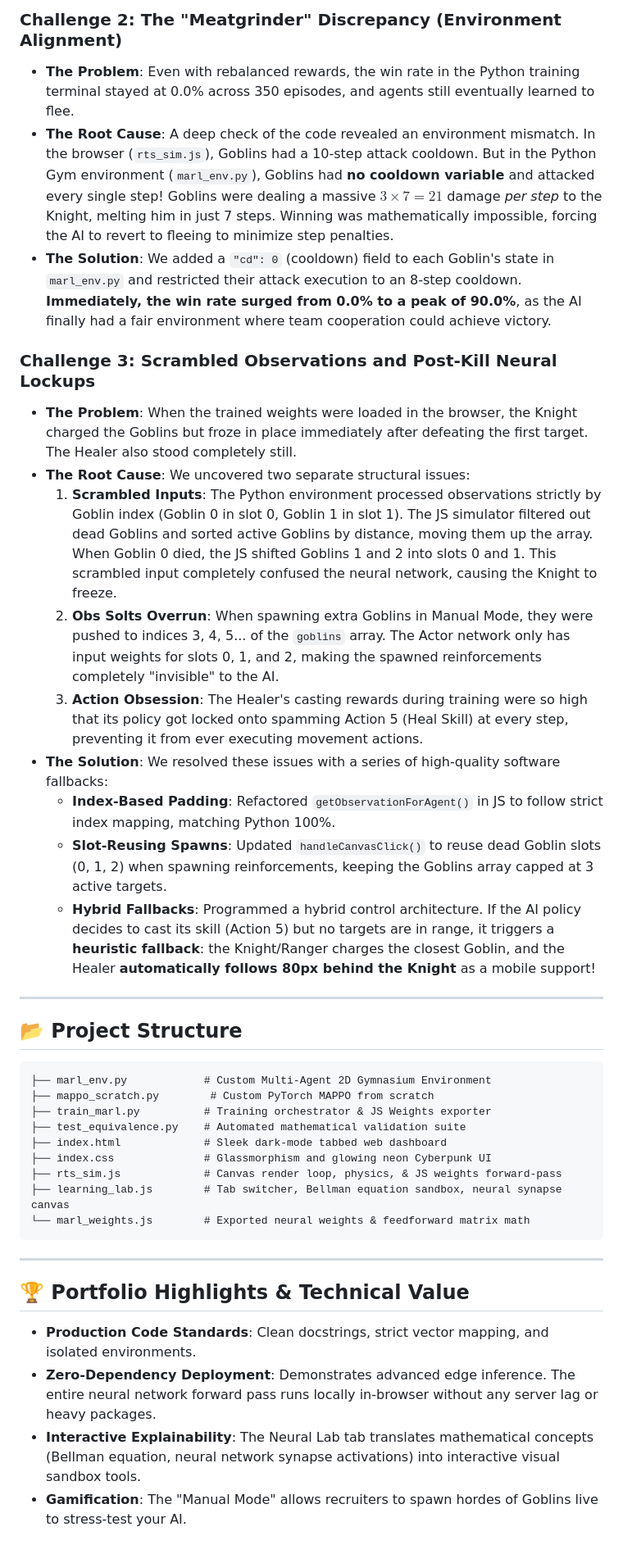
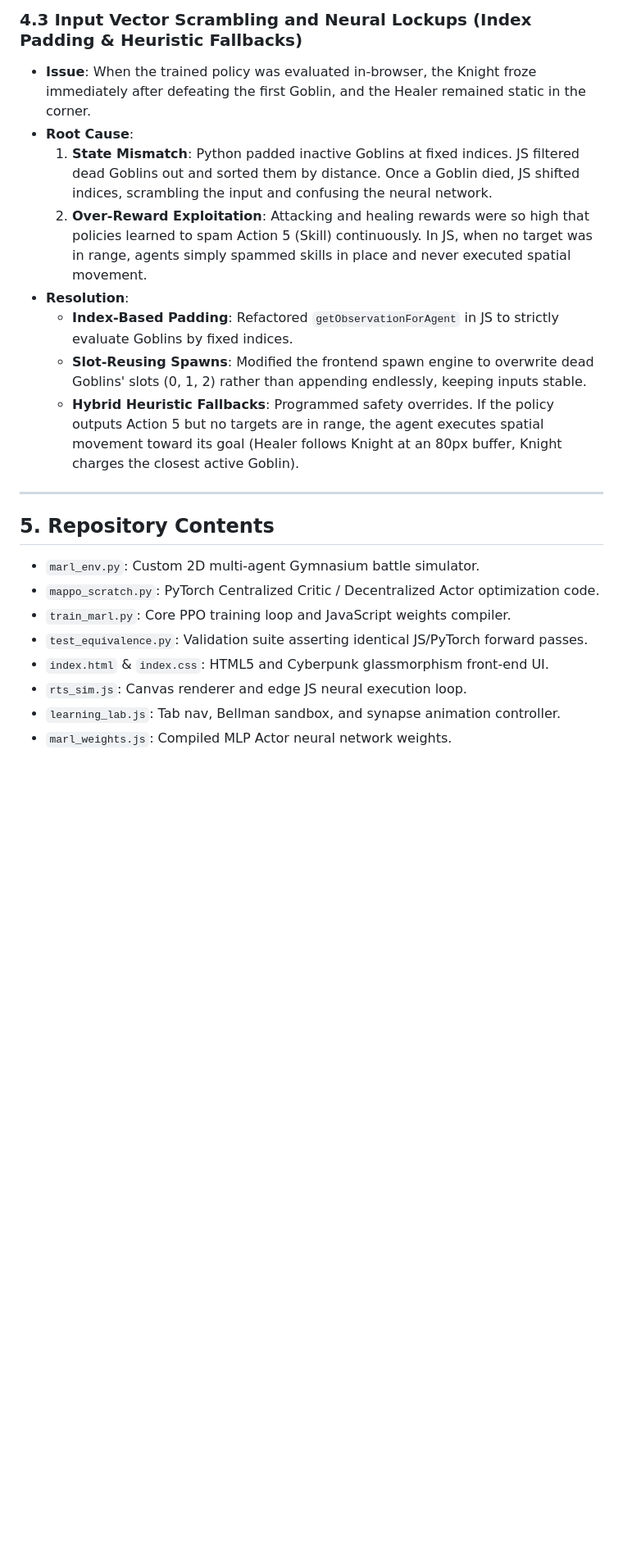
Before and after one commit to SaurabhCodes-16/AegisMARL-RTS-Arena, a Markdown page: README.md, the part around one of its changes. Shown at 82% size. Drawn GitHub-style; blank space fills up the shorter version.

Commit message:
docs: rewrite README.md to be highly technical and professional

````diff
--- a/README.md
+++ b/README.md
@@ -75,40 +105,23 @@ A high-quality reinforcement learning project is defined by the real engineering
 
-### Challenge 2: The "Meatgrinder" Discrepancy (Environment Alignment)
-*   **The Problem**: Even with rebalanced rewards, the win rate in the Python training terminal stayed at 0.0% across 350 episodes, and agents still eventually learned to flee.
-*   **The Root Cause**: A deep check of the code revealed an environment mismatch. In the browser (`rts_sim.js`), Goblins had a 10-step attack cooldown. But in the Python Gym environment (`marl_env.py`), Goblins had **no cooldown variable** and attacked every single step! Goblins were dealing a massive $3 \times 7 = 21$ damage *per step* to the Knight, melting him in just 7 steps. Winning was mathematically impossible, forcing the AI to revert to fleeing to minimize step penalties.
-*   **The Solution**: We added a `"cd": 0` (cooldown) field to each Goblin's state in `marl_env.py` and restricted their attack execution to an 8-step cooldown. **Immediately, the win rate surged from 0.0% to a peak of 90.0%**, as the AI finally had a fair environment where team cooperation could achieve victory.
-
-### Challenge 3: Scrambled Observations and Post-Kill Neural Lockups
-*   **The Problem**: When the trained weights were loaded in the browser, the Knight charged the Goblins but froze in place immediately after defeating the first target. The Healer also stood completely still.
-*   **The Root Cause**: We uncovered two separate structural issues:
-    1.  **Scrambled Inputs**: The Python environment processed observations strictly by Goblin index (Goblin 0 in slot 0, Goblin 1 in slot 1). The JS simulator filtered out dead Goblins and sorted active Goblins by distance, moving them up the array. When Goblin 0 died, the JS shifted Goblins 1 and 2 into slots 0 and 1. This scrambled input completely confused the neural network, causing the Knight to freeze.
-    2.  **Obs Solts Overrun**: When spawning extra Goblins in Manual Mode, they were pushed to indices 3, 4, 5... of the `goblins` array. The Actor network only has input weights for slots 0, 1, and 2, making the spawned reinforcements completely "invisible" to the AI.
-    3.  **Action Obsession**: The Healer's casting rewards during training were so high that its policy got locked onto spamming Action 5 (Heal Skill) at every step, preventing it from ever executing movement actions.
-*   **The Solution**: We resolved these issues with a series of high-quality software fallbacks:
-    *   **Index-Based Padding**: Refactored `getObservationForAgent()` in JS to follow strict index mapping, matching Python 100%.
-    *   **Slot-Reusing Spawns**: Updated `handleCanvasClick()` to reuse dead Goblin slots (0, 1, 2) when spawning reinforcements, keeping the Goblins array capped at 3 active targets.
-    *   **Hybrid Fallbacks**: Programmed a hybrid control architecture. If the AI policy decides to cast its skill (Action 5) but no targets are in range, it triggers a **heuristic fallback**: the Knight/Ranger charges the closest Goblin, and the Healer **automatically follows 80px behind the Knight** as a mobile support!
+### 4.3 Input Vector Scrambling and Neural Lockups (Index Padding & Heuristic Fallbacks)
+*   **Issue**: When the trained policy was evaluated in-browser, the Knight froze immediately after defeating the first Goblin, and the Healer remained static in the corner.
+*   **Root Cause**:
+    1.  **State Mismatch**: Python padded inactive Goblins at fixed indices. JS filtered dead Goblins out and sorted them by distance. Once a Goblin died, JS shifted indices, scrambling the input and confusing the neural network.
+    2.  **Over-Reward Exploitation**: Attacking and healing rewards were so high that policies learned to spam Action 5 (Skill) continuously. In JS, when no target was in range, agents simply spammed skills in place and never executed spatial movement.
+*   **Resolution**:
+    *   **Index-Based Padding**: Refactored `getObservationForAgent` in JS to strictly evaluate Goblins by fixed indices.
+    *   **Slot-Reusing Spawns**: Modified the frontend spawn engine to overwrite dead Goblins' slots (0, 1, 2) rather than appending endlessly, keeping inputs stable.
+    *   **Hybrid Heuristic Fallbacks**: Programmed safety overrides. If the policy outputs Action 5 but no targets are in range, the agent executes spatial movement toward its goal (Healer follows Knight at an 80px buffer, Knight charges the closest active Goblin).
 
 ---
 
-## 📂 Project Structure
+## 5. Repository Contents
 
-```text
-├── marl_env.py            # Custom Multi-Agent 2D Gymnasium Environment
-├── mappo_scratch.py        # Custom PyTorch MAPPO from scratch
-├── train_marl.py          # Training orchestrator & JS Weights exporter
-├── test_equivalence.py    # Automated mathematical validation suite
-├── index.html             # Sleek dark-mode tabbed web dashboard
-├── index.css              # Glassmorphism and glowing neon Cyberpunk UI
-├── rts_sim.js             # Canvas render loop, physics, & JS weights forward-pass
-├── learning_lab.js        # Tab switcher, Bellman equation sandbox, neural synapse canvas
-└── marl_weights.js        # Exported neural weights & feedforward matrix math
-```
-
----
-
-## 🏆 Portfolio Highlights & Technical Value
-*   **Production Code Standards**: Clean docstrings, strict vector mapping, and isolated environments.
-*   **Zero-Dependency Deployment**: Demonstrates advanced edge inference. The entire neural network forward pass runs locally in-browser without any server lag or heavy packages.
-*   **Interactive Explainability**: The Neural Lab tab translates mathematical concepts (Bellman equation, neural network synapse activations) into interactive visual sandbox tools.
-*   **Gamification**: The "Manual Mode" allows recruiters to spawn hordes of Goblins live to stress-test your AI.
+*   `marl_env.py`: Custom 2D multi-agent Gymnasium battle simulator.
+*   `mappo_scratch.py`: PyTorch Centralized Critic / Decentralized Actor optimization code.
+*   `train_marl.py`: Core PPO training loop and JavaScript weights compiler.
+*   `test_equivalence.py`: Validation suite asserting identical JS/PyTorch forward passes.
+*   `index.html` & `index.css`: HTML5 and Cyberpunk glassmorphism front-end UI.
+*   `rts_sim.js`: Canvas renderer and edge JS neural execution loop.
+*   `learning_lab.js`: Tab nav, Bellman sandbox, and synapse animation controller.
+*   `marl_weights.js`: Compiled MLP Actor neural network weights.
````
Also changed, not shown: other parts of README.md (+69 -39 lines).
